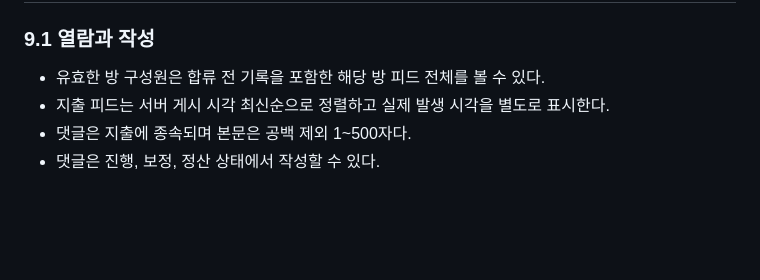
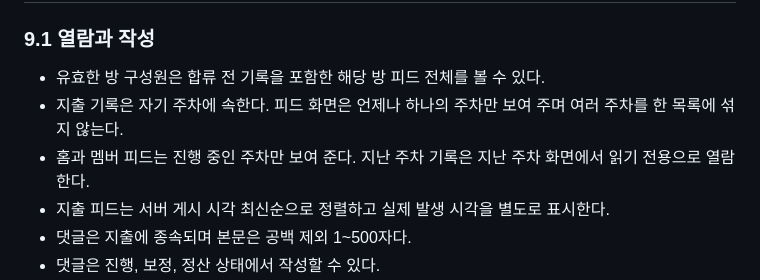
Before and after one commit to soundspeedskye/jaringoby, a Markdown page: docs/02-product-policy.md, the part around the change. Drawn GitHub-style; blank space fills up the shorter version.

Commit message:
docs(정책): 지출 기록의 주차 종속을 명문화한다
열람 권한(합류 전 기록을 포함한 방 피드 전체)은 그대로 두고, 표시 단위가
주차라는 점을 9.1에 적었다. 홈과 멤버 피드는 진행 중인 주차만, 지난 주차는
지난 주차 화면에서 읽기 전용으로 본다.

Co-Authored-By: Claude Opus 5 <noreply@anthropic.com>

```diff
--- a/docs/02-product-policy.md
+++ b/docs/02-product-policy.md
@@ -277,6 +277,8 @@ MVP 카테고리는 아래 6개만 제공한다.
 ### 9.1 열람과 작성
 
 - 유효한 방 구성원은 합류 전 기록을 포함한 해당 방 피드 전체를 볼 수 있다.
+- 지출 기록은 자기 주차에 속한다. 피드 화면은 언제나 하나의 주차만 보여 주며 여러 주차를 한 목록에 섞지 않는다.
+- 홈과 멤버 피드는 진행 중인 주차만 보여 준다. 지난 주차 기록은 지난 주차 화면에서 읽기 전용으로 열람한다.
 - 지출 피드는 서버 게시 시각 최신순으로 정렬하고 실제 발생 시각을 별도로 표시한다.
 - 댓글은 지출에 종속되며 본문은 공백 제외 1~500자다.
 - 댓글은 진행, 보정, 정산 상태에서 작성할 수 있다.
```
